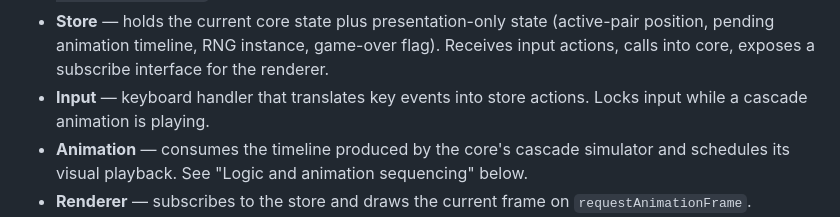
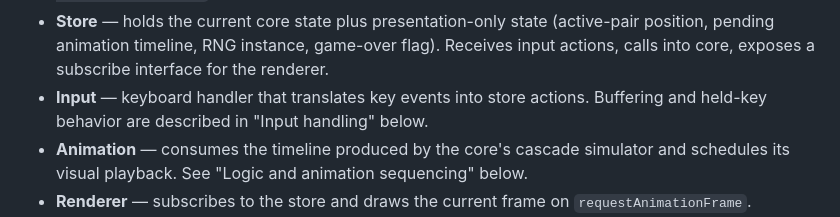
Before and after one commit to busser/naturalchimie, a Markdown page: docs/08-software-design.md, the part around one of its changes. Rendered like a GitHub page.

```diff
--- a/docs/08-software-design.md
+++ b/docs/08-software-design.md
@@ -32,8 +32,8 @@ order from purest to most side-effecting:
   input actions, calls into core, exposes a subscribe interface
   for the renderer.
 - **Input** — keyboard handler that translates key events into
-  store actions. Locks input while a cascade animation is
-  playing.
+  store actions. Buffering and held-key behavior are described
+  in "Input handling" below.
 - **Animation** — consumes the timeline produced by the core's
   cascade simulator and schedules its visual playback. See
   "Logic and animation sequencing" below.
```
Also changed, not shown: other parts of docs/08-software-design.md (+71 -5 lines), docs/worklog.md (+14 -0 lines).
